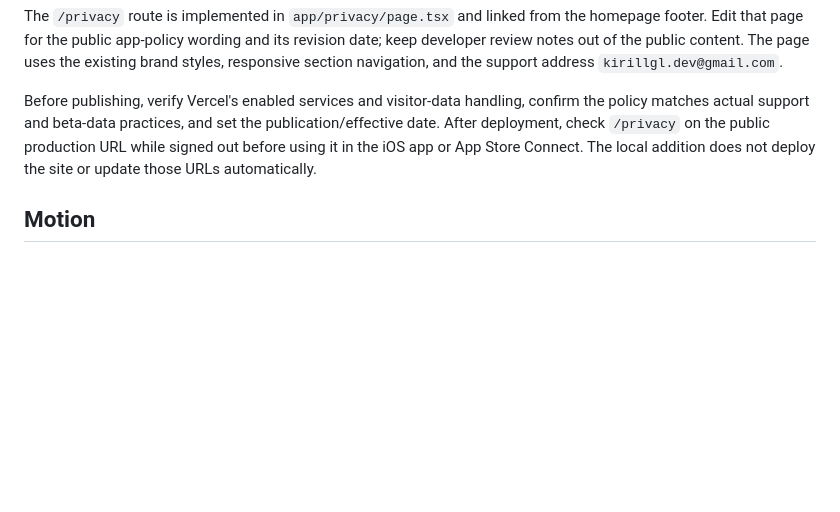
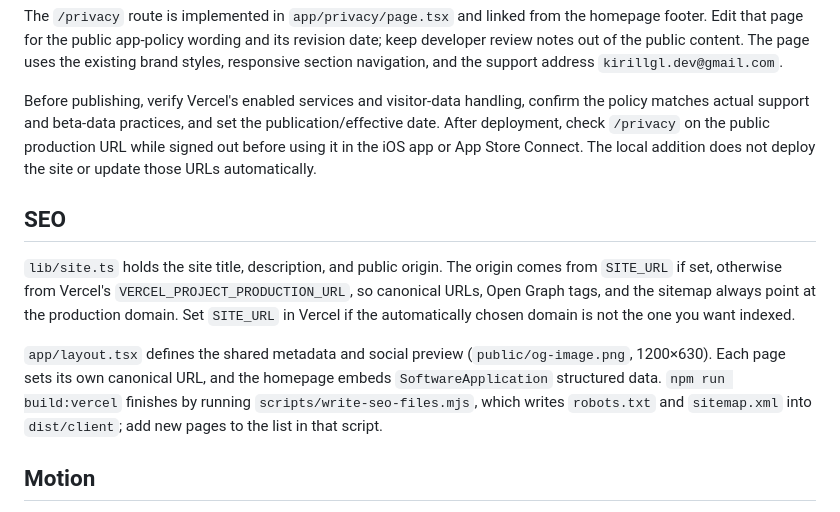
Before and after one commit to greengnome/ritli-site, a Markdown page: README.md, the part around the change. Drawn GitHub-style; blank space fills up the shorter version.

```diff
--- a/README.md
+++ b/README.md
@@ -25,6 +25,12 @@ The `/privacy` route is implemented in `app/privacy/page.tsx` and linked from th
 
 Before publishing, verify Vercel's enabled services and visitor-data handling, confirm the policy matches actual support and beta-data practices, and set the publication/effective date. After deployment, check `/privacy` on the public production URL while signed out before using it in the iOS app or App Store Connect. The local addition does not deploy the site or update those URLs automatically.
 
+## SEO
+
+`lib/site.ts` holds the site title, description, and public origin. The origin comes from `SITE_URL` if set, otherwise from Vercel's `VERCEL_PROJECT_PRODUCTION_URL`, so canonical URLs, Open Graph tags, and the sitemap always point at the production domain. Set `SITE_URL` in Vercel if the automatically chosen domain is not the one you want indexed.
+
+`app/layout.tsx` defines the shared metadata and social preview (`public/og-image.png`, 1200×630). Each page sets its own canonical URL, and the homepage embeds `SoftwareApplication` structured data. `npm run build:vercel` finishes by running `scripts/write-seo-files.mjs`, which writes `robots.txt` and `sitemap.xml` into `dist/client`; add new pages to the list in that script.
+
 ## Motion
 
 GSAP and ScrollTrigger power the staged hero entrance, section reveals, growing chart bars, task-card stagger, desktop preview tilt/parallax, and reading progress line. `app/ritli-motion.tsx` scopes all animations to this page and cleans up animations, triggers, and pointer listeners on unmount. OS reduced-motion changes automatically restore the static layout. Content remains visible without JavaScript; scrolling remains native.
```
Also changed, not shown: public/apple-touch-icon.png (added), public/favicon.png (added), public/og-image.png (added), public/ritli-icon.png, 6 other files.
